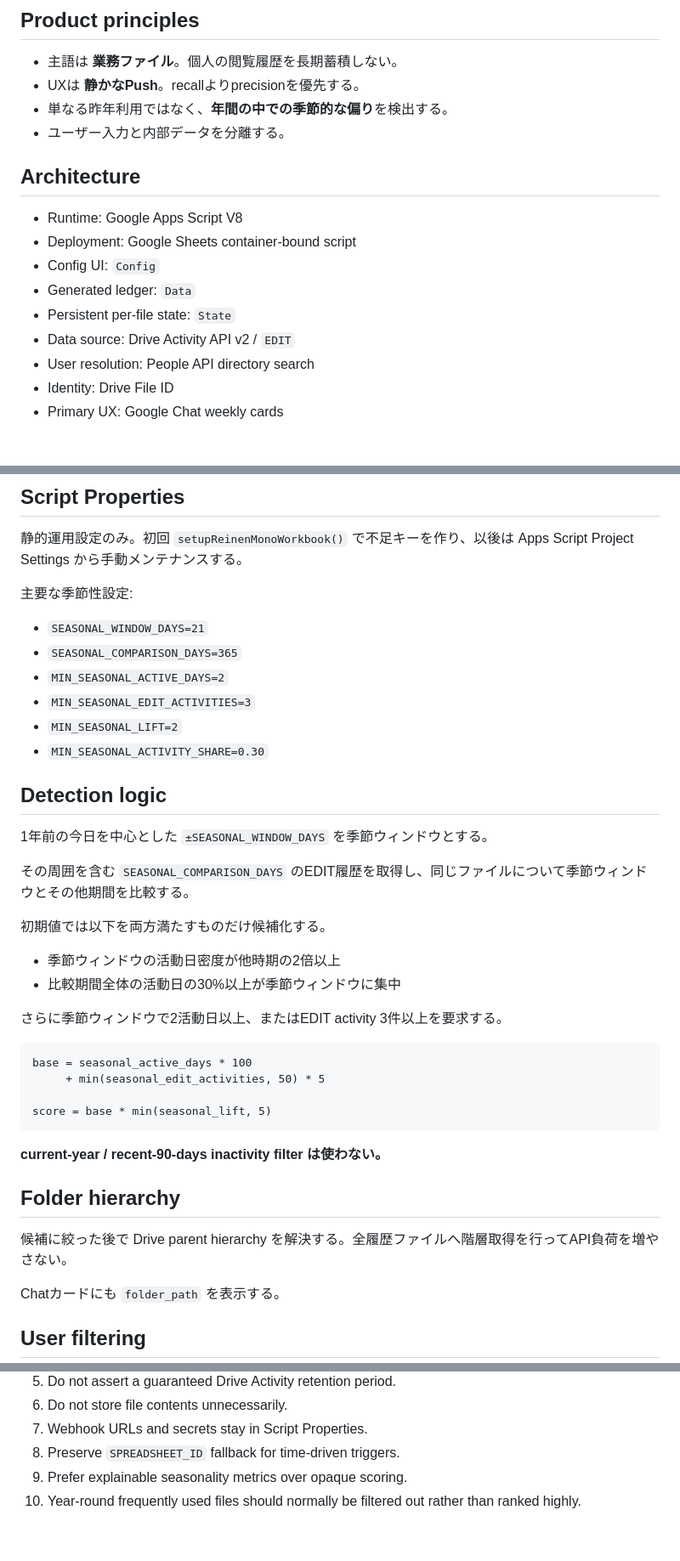
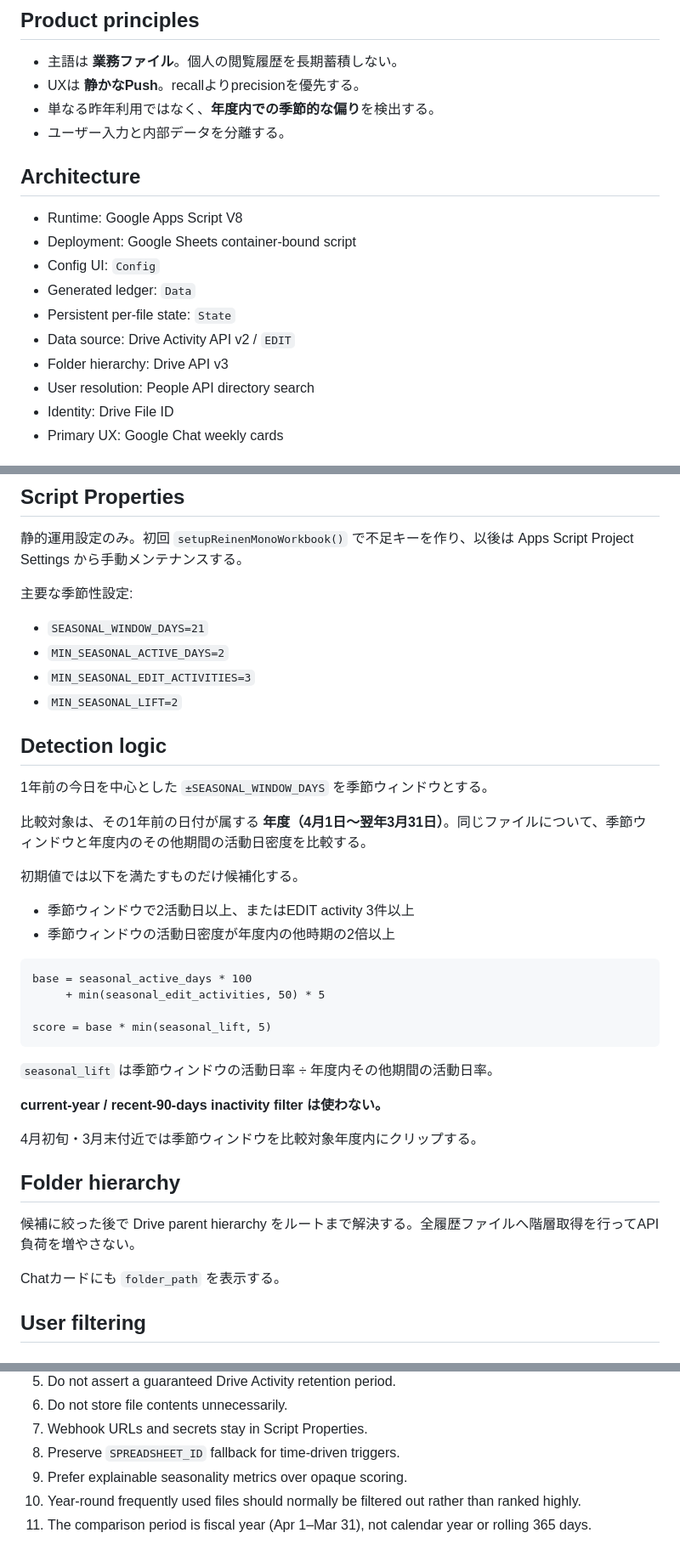
Before and after one commit to cityriver52/reinen-mono, a Markdown page: AGENTS.md, 3 parts joined by grey strips. Shown at 85% size. GitHub-like rendering.

Commit message:
Align architecture notes with fiscal-year comparison

````diff
--- a/AGENTS.md
+++ b/AGENTS.md
@@ -8,7 +8,7 @@
 
 - 主語は **業務ファイル**。個人の閲覧履歴を長期蓄積しない。
 - UXは **静かなPush**。recallよりprecisionを優先する。
-- 単なる昨年利用ではなく、**年間の中での季節的な偏り**を検出する。
+- 単なる昨年利用ではなく、**年度内での季節的な偏り**を検出する。
 - ユーザー入力と内部データを分離する。
 
 ## Architecture
@@ -19,6 +19,7 @@
 - Generated ledger: `Data`
 - Persistent per-file state: `State`
 - Data source: Drive Activity API v2 / `EDIT`
+- Folder hierarchy: Drive API v3
 - User resolution: People API directory search
 - Identity: Drive File ID
 - Primary UX: Google Chat weekly cards
@@ -58,24 +59,20 @@
 主要な季節性設定:
 
 - `SEASONAL_WINDOW_DAYS=21`
-- `SEASONAL_COMPARISON_DAYS=365`
 - `MIN_SEASONAL_ACTIVE_DAYS=2`
 - `MIN_SEASONAL_EDIT_ACTIVITIES=3`
 - `MIN_SEASONAL_LIFT=2`
-- `MIN_SEASONAL_ACTIVITY_SHARE=0.30`
 
 ## Detection logic
 
 1年前の今日を中心とした `±SEASONAL_WINDOW_DAYS` を季節ウィンドウとする。
 
-その周囲を含む `SEASONAL_COMPARISON_DAYS` のEDIT履歴を取得し、同じファイルについて季節ウィンドウとその他期間を比較する。
+比較対象は、その1年前の日付が属する **年度（4月1日〜翌年3月31日）**。同じファイルについて、季節ウィンドウと年度内のその他期間の活動日密度を比較する。
 
-初期値では以下を両方満たすものだけ候補化する。
+初期値では以下を満たすものだけ候補化する。
 
-- 季節ウィンドウの活動日密度が他時期の2倍以上
-- 比較期間全体の活動日の30%以上が季節ウィンドウに集中
-
-さらに季節ウィンドウで2活動日以上、またはEDIT activity 3件以上を要求する。
+- 季節ウィンドウで2活動日以上、またはEDIT activity 3件以上
+- 季節ウィンドウの活動日密度が年度内の他時期の2倍以上
 
 ```text
 base = seasonal_active_days * 100
@@ -84,11 +81,15 @@ base = seasonal_active_days * 100
 score = base * min(seasonal_lift, 5)
 ```
 
+`seasonal_lift` は季節ウィンドウの活動日率 ÷ 年度内その他期間の活動日率。
+
 **current-year / recent-90-days inactivity filter は使わない。**
+
+4月初旬・3月末付近では季節ウィンドウを比較対象年度内にクリップする。
 
 ## Folder hierarchy
 
-候補に絞った後で Drive parent hierarchy を解決する。全履歴ファイルへ階層取得を行ってAPI負荷を増やさない。
+候補に絞った後で Drive parent hierarchy をルートまで解決する。全履歴ファイルへ階層取得を行ってAPI負荷を増やさない。
 
 Chatカードにも `folder_path` を表示する。
 
@@ -119,3 +120,4 @@ Drive Activity queryではActorを直接指定できないため、folder/time/a
 8. Preserve `SPREADSHEET_ID` fallback for time-driven triggers.
 9. Prefer explainable seasonality metrics over opaque scoring.
 10. Year-round frequently used files should normally be filtered out rather than ranked highly.
+11. The comparison period is fiscal year (Apr 1–Mar 31), not calendar year or rolling 365 days.
````
